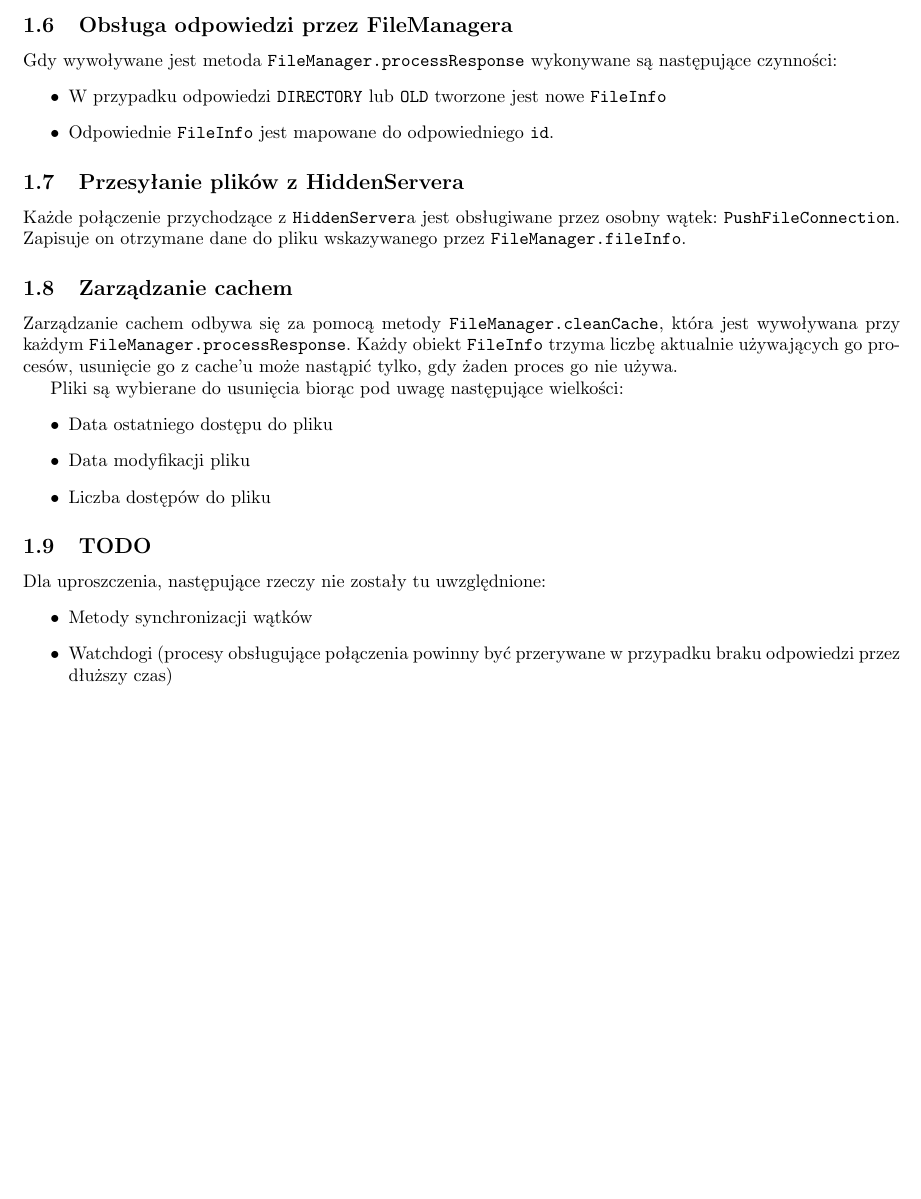
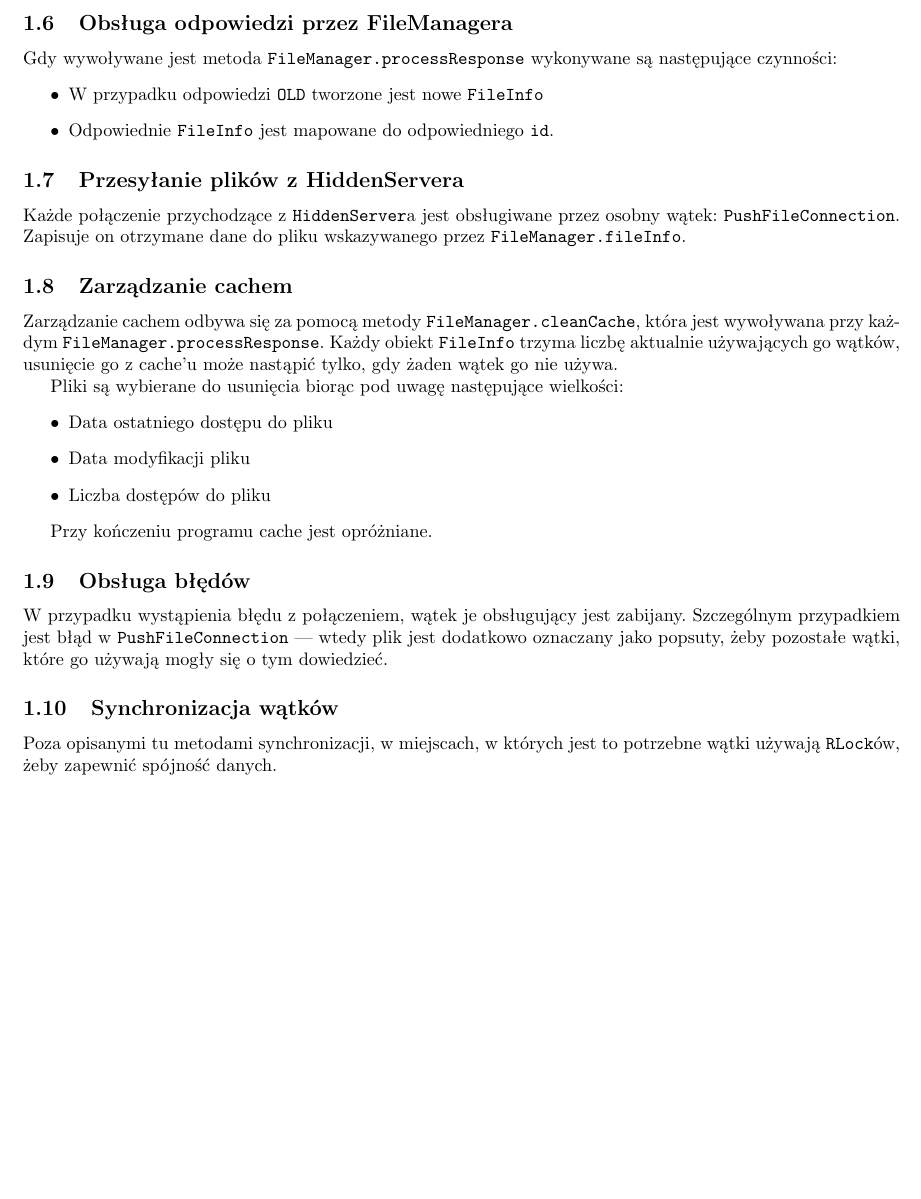
Before and after one commit to sapal/wikiserver, a LaTeX document (doc/server/server-działanie.tex): part of page 2 of 2, cut so that both start at the same text. Compiled offline with pdfLaTeX.

Commit message:
Poprawiona dokumentacja Servera.

```diff
--- a/doc/server/server-działanie.tex
+++ b/doc/server/server-działanie.tex
@@ -97,7 +96,7 @@ trzyma kolejkę wysłanych zapytań. Kiedy przyjdzie odpowiedź wywołuje
 Gdy wywoływane jest metoda \texttt{FileManager.processResponse}
 wykonywane są następujące czynności:
 \begin{itemize}
-\item W~przypadku odpowiedzi \texttt{DIRECTORY} lub \texttt{OLD} tworzone jest
+\item W~przypadku odpowiedzi \texttt{OLD} tworzone jest
 nowe \texttt{FileInfo}
 \item Odpowiednie \texttt{FileInfo} jest mapowane do~odpowiedniego
 \texttt{id}.
@@ -111,8 +110,8 @@ wskazywanego przez \texttt{FileManager.fileInfo}.
 \subsection{Zarządzanie cachem}
 Zarządzanie cachem odbywa się za pomocą metody \texttt{FileManager.cleanCache},
 która jest wywoływana przy każdym \texttt{FileManager.processResponse}.
-Każdy obiekt \texttt{FileInfo} trzyma liczbę aktualnie używających go~procesów,
-usunięcie go z~cache'u może nastąpić tylko, gdy żaden proces go~nie używa.
+Każdy obiekt \texttt{FileInfo} trzyma liczbę aktualnie używających go~wątków,
+usunięcie go z~cache'u może nastąpić tylko, gdy żaden wątek go~nie używa.
 
 Pliki są~wybierane do~usunięcia biorąc pod uwagę następujące wielkości:
 \begin{itemize}
@@ -121,11 +120,16 @@ Pliki są~wybierane do~usunięcia biorąc pod uwagę następujące wielkości:
 \item Liczba dostępów do pliku
 \end{itemize}
 
-\subsection{TODO}
-Dla uproszczenia, następujące rzeczy nie zostały tu uwzględnione:
-\begin{itemize}
-\item Metody synchronizacji wątków
-\item Watchdogi (procesy obsługujące połączenia powinny być przerywane
-w~przypadku braku odpowiedzi przez dłuższy czas)
-\end{itemize}
+Przy kończeniu programu cache jest opróżniane.
+
+\subsection{Obsługa błędów}
+W~przypadku wystąpienia błędu z~połączeniem, wątek je~obsługujący jest
+zabijany. Szczególnym przypadkiem jest błąd w~\texttt{PushFileConnection}
+--- wtedy plik jest dodatkowo oznaczany jako popsuty, żeby pozostałe
+wątki, które go~używają mogły się o~tym dowiedzieć.
+
+\subsection{Synchronizacja wątków}
+Poza opisanymi tu~metodami synchronizacji, w~miejscach, w~których jest
+to~potrzebne wątki używają \texttt{RLock}ów, żeby zapewnić spójność
+danych.
 \end{document}
```
Also changed, not shown: code/fileManager.py (+1 -1 lines), doc/server/server-działanie.tex (5 more changed lines), 2 other files.
